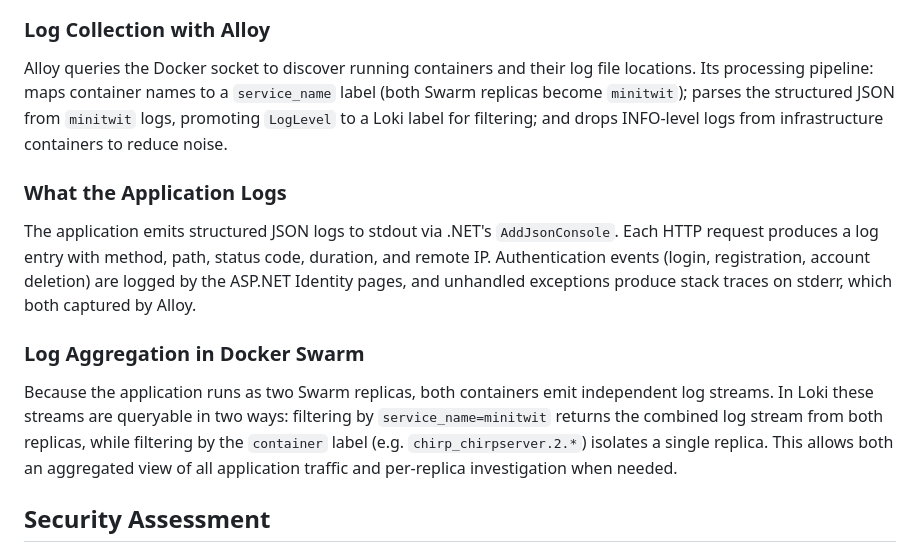
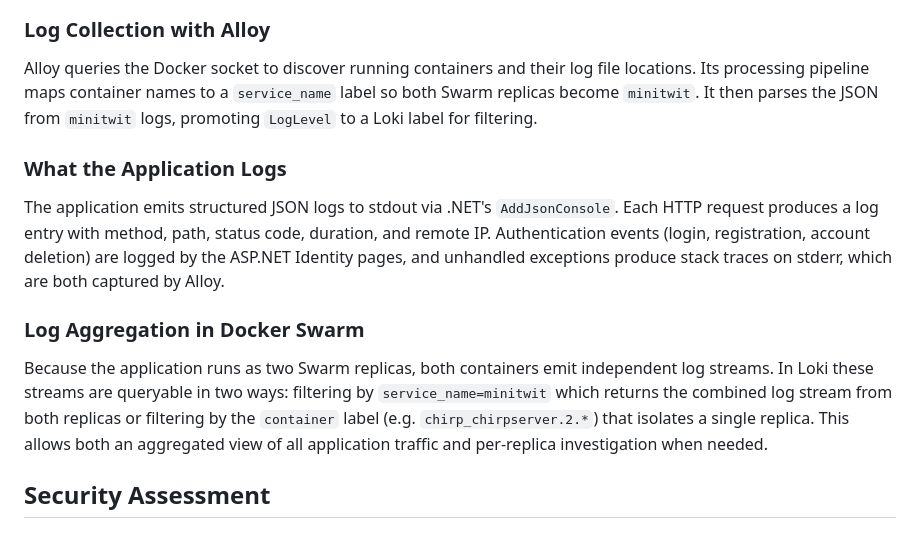
Before and after one commit to Joakim-David/GruppeOG, a Markdown page: report/report.md, the part around the change. Drawn GitHub-style.

Commit message:
fixed small issues with wording

```diff
--- a/report/report.md
+++ b/report/report.md
@@ -71,17 +71,20 @@ making the logs accessible for search and exploration under *Drilldown / Logs*.
 ![Logging dashboard](./images/Logging.png)
 
 ### Log Collection with Alloy
-Alloy queries the Docker socket to discover running containers and their log file locations. Its processing pipeline: maps container names to a `service_name` label (both Swarm replicas become `minitwit`); parses the structured JSON from `minitwit` logs, promoting `LogLevel` to a Loki label for filtering; and drops INFO-level logs from infrastructure containers to reduce noise.
+Alloy queries the Docker socket to discover running containers and their log file locations.
+Its processing pipeline maps container names to a `service_name` label so both Swarm replicas become `minitwit`.
+It then parses the JSON from `minitwit` logs, promoting `LogLevel` to a Loki label for filtering.
 
 ### What the Application Logs
 The application emits structured JSON logs to stdout via .NET's `AddJsonConsole`.
 Each HTTP request produces a log entry with method, path, status code, duration, and remote IP.
 Authentication events (login, registration, account deletion) are logged by the ASP.NET Identity pages,
-and unhandled exceptions produce stack traces on stderr, which both captured by Alloy.
+and unhandled exceptions produce stack traces on stderr, which are both captured by Alloy.
 
 ### Log Aggregation in Docker Swarm
 Because the application runs as two Swarm replicas, both containers emit independent log streams.
-In Loki these streams are queryable in two ways: filtering by `service_name=minitwit` returns the combined log stream from both replicas, while filtering by the `container` label (e.g. `chirp_chirpserver.2.*`) isolates a single replica.
+In Loki these streams are queryable in two ways: filtering by `service_name=minitwit` which returns the combined log stream from both replicas or
+ filtering by the `container` label (e.g. `chirp_chirpserver.2.*`) that isolates a single replica.
 This allows both an aggregated view of all application traffic and per-replica investigation when needed.
 
 ## Security Assessment
```
